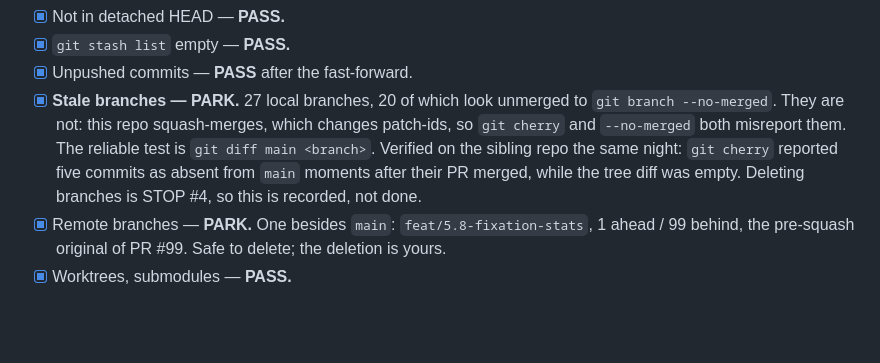
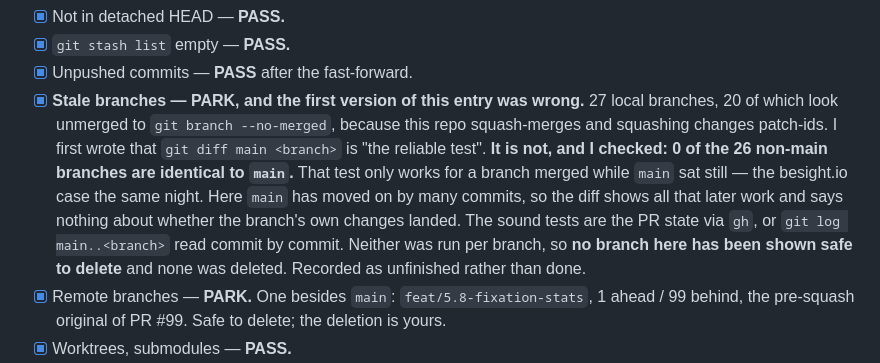
Before and after one commit to heshipstech/blinklab, a Markdown page: AUDIT-2026-08-14.md, the part around the change. GitHub-like rendering; blank space fills up the shorter version.

Commit message:
docs: correct a wrong claim in AUDIT-2026-08-14.md (#241)
I wrote that 'git diff main <branch>' is the reliable test for whether a squash-merged branch's work is in main. It is not: 0 of the 26 non-main branches here are identical to main, because main has moved on by many commits. The test only holds for a branch merged while main sat still. Consequence recorded: no branch has been shown safe to delete, so the Phase 1 branch-cleanup item is unfinished rather than parked.

```diff
--- a/AUDIT-2026-08-14.md
+++ b/AUDIT-2026-08-14.md
@@ -32,13 +32,18 @@ Legend: `PASS` / `FAIL` / `BLOCKED` / `PARK`. STOP-list items are in
 - [x] Not in detached HEAD — **PASS.**
 - [x] `git stash list` empty — **PASS.**
 - [x] Unpushed commits — **PASS** after the fast-forward.
-- [x] **Stale branches — PARK.** 27 local branches, 20 of which look unmerged to
-      `git branch --no-merged`. They are not: this repo squash-merges, which
-      changes patch-ids, so `git cherry` and `--no-merged` both misreport them.
-      The reliable test is `git diff main <branch>`. Verified on the sibling
-      repo the same night: `git cherry` reported five commits as absent from
-      `main` moments after their PR merged, while the tree diff was empty.
-      Deleting branches is STOP #4, so this is recorded, not done.
+- [x] **Stale branches — PARK, and the first version of this entry was wrong.**
+      27 local branches, 20 of which look unmerged to `git branch --no-merged`,
+      because this repo squash-merges and squashing changes patch-ids. I first
+      wrote that `git diff main <branch>` is "the reliable test". **It is not,
+      and I checked: 0 of the 26 non-main branches are identical to `main`.**
+      That test only works for a branch merged while `main` sat still — the
+      besight.io case the same night. Here `main` has moved on by many commits,
+      so the diff shows all that later work and says nothing about whether the
+      branch's own changes landed. The sound tests are the PR state via `gh`,
+      or `git log main..<branch>` read commit by commit. Neither was run per
+      branch, so **no branch here has been shown safe to delete** and none was
+      deleted. Recorded as unfinished rather than done.
 - [x] Remote branches — **PARK.** One besides `main`: `feat/5.8-fixation-stats`,
       1 ahead / 99 behind, the pre-squash original of PR #99. Safe to delete;
       the deletion is yours.
```
